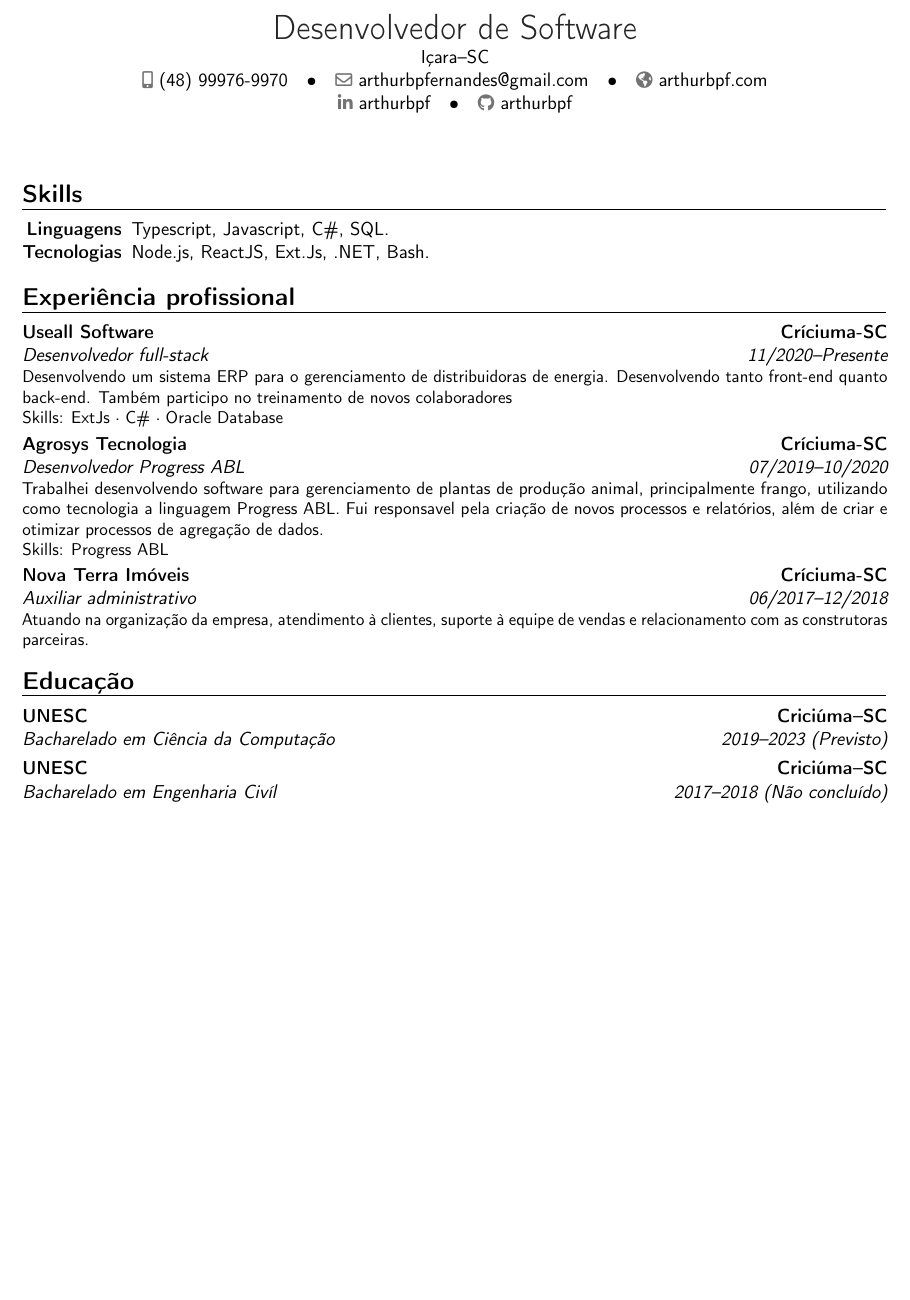
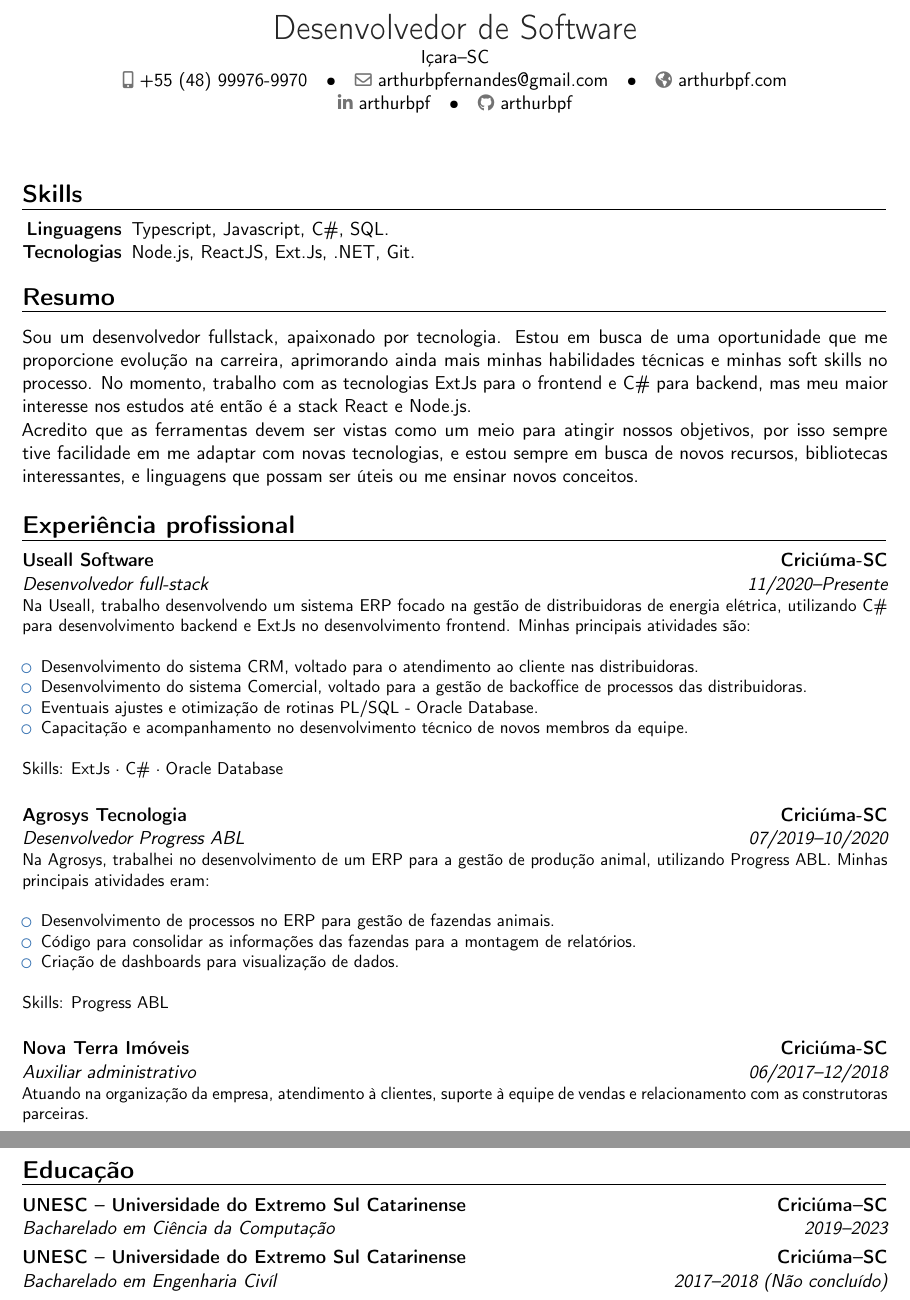
Before and after one commit to arthurbpf/cv, a LaTeX CV (cv_portuguese.tex): part of the page before the commit and two parts of pages 1 and 2 of 2 after it, the two joined at a grey line, cut so that both start at the same text, the shorter picture padded with empty space. Compiled offline with pdfLaTeX.

Commit message:
feat: complete update

```diff
--- a/cv_portuguese.tex
+++ b/cv_portuguese.tex
@@ -9,7 +9,7 @@
 \name{Arthur}{de Bona Porton Fernandes}
 \title{Desenvolvedor de Software}
 \address{Içara--SC}
-\phone[mobile]{(48) 99976-9970}
+\phone[mobile]{+55 (48) 99976-9970}
 \homepage{arthurbpf.com}
 \email{arthurbpfernandes@gmail.com}
 \social[linkedin]{arthurbpf}
@@ -27,17 +27,47 @@
 
 \begin{tabular*}{\textwidth}{@{\extracolsep{2mm}} r l}
 	\textbf{Linguagens} & Typescript, Javascript, C\#, SQL. \\
-	\textbf{Tecnologias} & Node.js, ReactJS, Ext.Js, .NET, Bash. \\
+	\textbf{Tecnologias} & Node.js, ReactJS, Ext.Js, .NET, Git. \\
 \end{tabular*}
 
+\section{Resumo}
+{Sou um desenvolvedor fullstack, apaixonado por tecnologia. Estou em busca de uma oportunidade que me proporcione evolução na carreira, aprimorando ainda mais minhas habilidades técnicas e minhas soft skills no processo. No momento, trabalho com as tecnologias ExtJs para o frontend e C\# para backend, mas meu maior interesse nos estudos até então é a stack React e Node.js.
+\\
+Acredito que as ferramentas devem ser vistas como um meio para atingir nossos objetivos, por isso sempre tive facilidade em me adaptar com novas tecnologias, e estou sempre em busca de novos recursos, bibliotecas interessantes, e linguagens que possam ser úteis ou me ensinar novos conceitos.}
+
 \section{Experiência profissional}
-\cventry{11/2020--Presente}{Desenvolvedor full-stack}{Useall Software}{Críciuma-SC}{}{Desenvolvendo um sistema ERP para o gerenciamento de distribuidoras de energia. Desenvolvendo tanto front-end quanto back-end. Também participo no treinamento de novos colaboradores\\Skills: ExtJs · C\# · Oracle Database}
-\cventry{07/2019--10/2020}{Desenvolvedor Progress ABL}{Agrosys Tecnologia}{Críciuma-SC}{}{Trabalhei desenvolvendo software para gerenciamento de plantas de produção animal, principalmente frango, utilizando como tecnologia a linguagem Progress ABL. Fui responsavel pela criação de novos processos e relatórios, além de criar e otimizar processos de agregação de dados.\\Skills: Progress ABL}
-\cventry{06/2017--12/2018}{Auxiliar administrativo}{Nova Terra Imóveis}{Críciuma-SC}{}{Atuando na organização da empresa, atendimento à clientes, suporte à equipe de vendas e relacionamento com as construtoras parceiras.}
+\cventry{11/2020--Presente}{Desenvolvedor full-stack}{Useall Software}{Criciúma-SC}{}{
+{Na Useall, trabalho desenvolvendo um sistema ERP focado na gestão de distribuidoras de energia elétrica, utilizando C\# para desenvolvimento backend e ExtJs no desenvolvimento frontend. Minhas principais atividades são:}
+\bigskip
+{\begin{itemize}
+  \item Desenvolvimento do sistema CRM, voltado para o atendimento ao cliente nas distribuidoras.
+  \item Desenvolvimento do sistema Comercial, voltado para a gestão de backoffice de processos das distribuidoras.
+  \item Eventuais ajustes e otimização de rotinas PL/SQL - Oracle Database.
+  \item Capacitação e acompanhamento no desenvolvimento técnico de novos membros da equipe.
+\end{itemize}}
+\bigskip
+{Skills: ExtJs · C\# · Oracle Database}
+\bigskip
+}
+
+\cventry{07/2019--10/2020}{Desenvolvedor Progress ABL}{Agrosys Tecnologia}{Criciúma-SC}{}{
+{Na Agrosys, trabalhei no desenvolvimento de um ERP para a gestão de produção animal, utilizando Progress ABL. Minhas principais atividades eram:}
+\bigskip
+{\begin{itemize}
+  \item Desenvolvimento de processos no ERP para gestão de fazendas animais.
+  \item Código para consolidar as informações das fazendas para a montagem de relatórios.
+  \item Criação de dashboards para visualização de dados.
+\end{itemize}}
+\bigskip
+{Skills: Progress ABL}
+\bigskip
+}
+
+\cventry{06/2017--12/2018}{Auxiliar administrativo}{Nova Terra Imóveis}{Criciúma-SC}{}{Atuando na organização da empresa, atendimento à clientes, suporte à equipe de vendas e relacionamento com as construtoras parceiras.}
 
 \section{Educação}
-\cventry{2019--2023 \makebox{(Previsto)}}{Bacharelado em Ciência da Computação}{UNESC}{Criciúma--SC}{}{}
-\cventry{2017--2018 \makebox{(Não concluído)}}{Bacharelado em Engenharia Civíl}{UNESC}{Criciúma--SC}{}{}
+\cventry{2019--2023}{Bacharelado em Ciência da Computação}{UNESC -- Universidade do Extremo Sul Catarinense}{Criciúma--SC}{}{}
+\cventry{2017--2018 \makebox{(Não concluído)}}{Bacharelado em Engenharia Civíl}{UNESC -- Universidade do Extremo Sul Catarinense}{Criciúma--SC}{}{}
 \cventry{2015--2016}{Técnico em Informática}{Escola Educacional Técnica SATC}{Criciúma--SC}{}{}
 \cventry{2014--2016}{Ensino médio}{Escola Educacional Técnica SATC}{Criciúma--SC}{}{}
 
```
